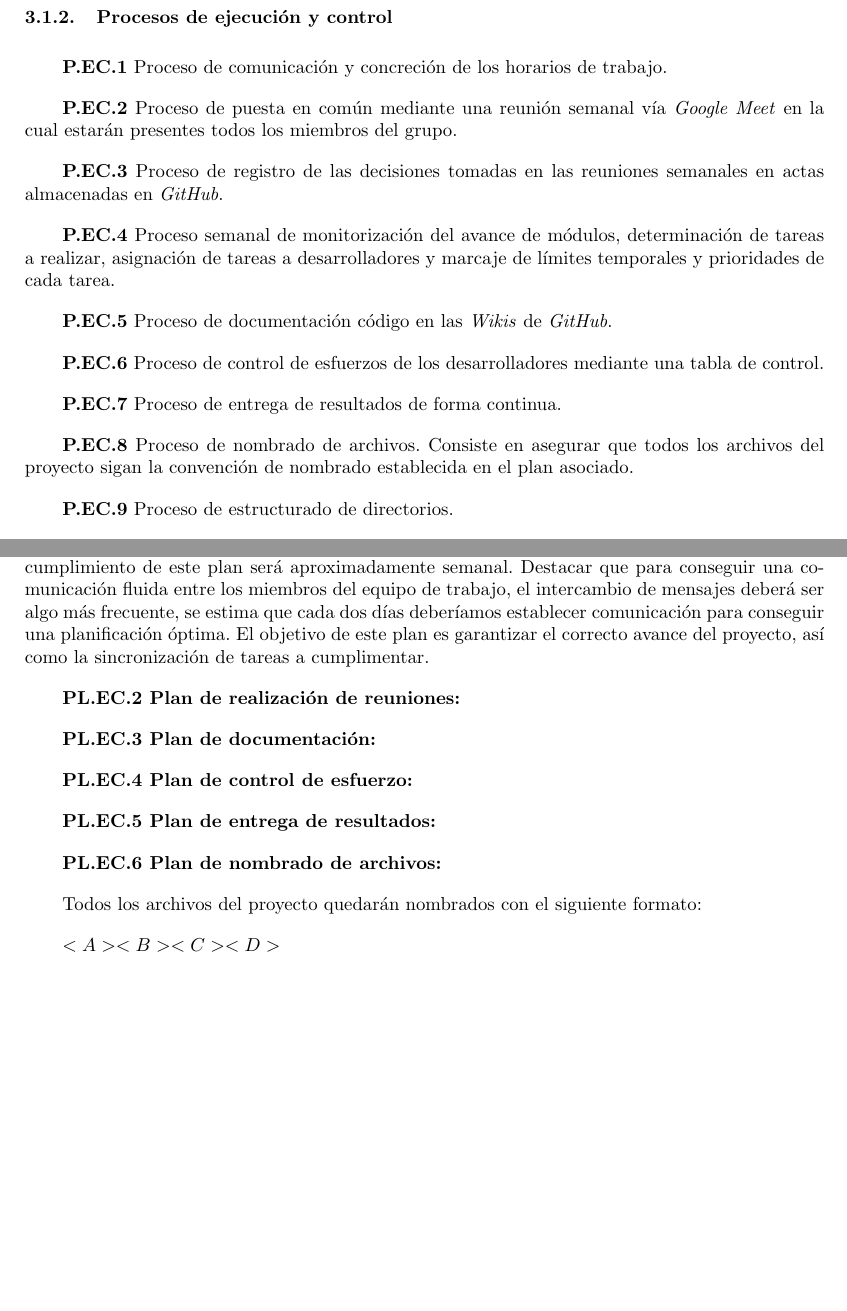
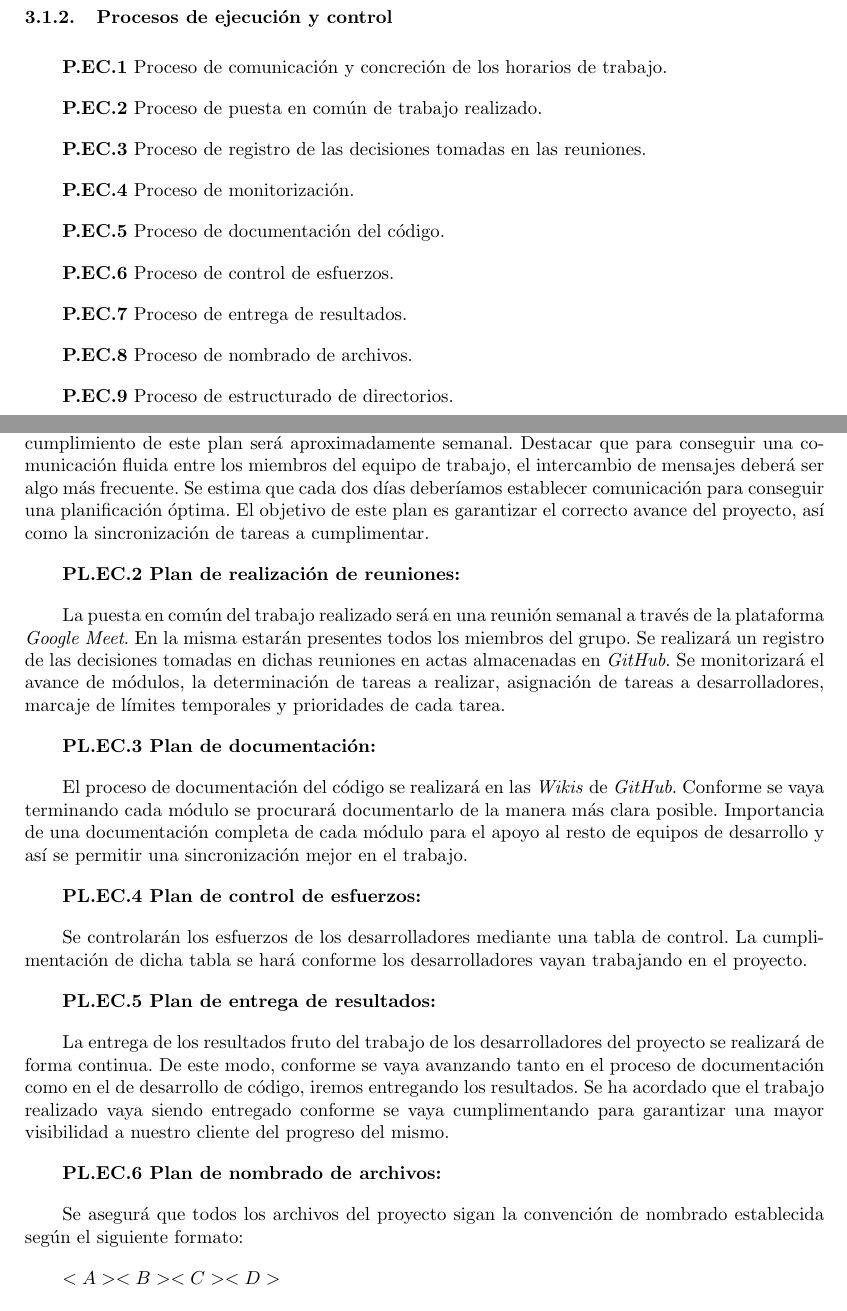
Before and after one commit to UNIZAR-30226-2021-03/documentacion, a LaTeX document (memoria/memoria-latex/memoria.tex): two parts of pages 5 and 7 of 35 before the commit and two parts of pages 5 and 6 of 34 after it, joined at a grey line, cut so that both start at the same text, the shorter picture padded with empty space. Compiled offline with pdfLaTeX.

Commit message:
terminados procesos y planes de ejecución y control

```diff
--- a/memoria/memoria-latex/memoria.tex
+++ b/memoria/memoria-latex/memoria.tex
@@ -174,20 +174,20 @@ El equipo del proyecto está formado por los 6 integrantes del grupo.  Para divi
 
 \textbf{P.EC.1} Proceso de comunicación y concreción de los horarios de trabajo.
 
-\textbf{P.EC.2} Proceso de puesta en común mediante una reunión semanal vía \textit{Google Meet} en la cual estarán presentes todos los miembros del grupo.
+\textbf{P.EC.2} Proceso de puesta en común de trabajo realizado.
 
-\textbf{P.EC.3} Proceso de registro de las decisiones tomadas en las reuniones semanales en actas almacenadas en \textit{GitHub}.
+\textbf{P.EC.3} Proceso de registro de las decisiones tomadas en las reuniones.
 
-\textbf{P.EC.4} Proceso semanal de monitorización del avance de módulos, determinación de tareas a realizar, asignación de tareas a desarrolladores y marcaje de límites temporales y prioridades de cada tarea.
+\textbf{P.EC.4} Proceso de monitorización.
 %Juntar el 2, 3 y 4 en un plan común%
 
-\textbf{P.EC.5} Proceso de documentación código en las \textit{Wikis} de \textit{GitHub}.
+\textbf{P.EC.5} Proceso de documentación del código.
 
-\textbf{P.EC.6} Proceso de control de esfuerzos de los desarrolladores mediante una tabla de control.
+\textbf{P.EC.6} Proceso de control de esfuerzos.
 
-\textbf{P.EC.7} Proceso de entrega de resultados de forma continua.
+\textbf{P.EC.7} Proceso de entrega de resultados.
 
-\textbf{P.EC.8} Proceso de nombrado de archivos. Consiste en asegurar que todos los archivos del proyecto sigan la convención de nombrado establecida en el plan asociado.
+\textbf{P.EC.8} Proceso de nombrado de archivos.
 
 %//////////////////////////////////////////////////////BORQUE////////////////////////////////////////////////////////
 \textbf{P.EC.9} Proceso de estructurado de directorios.
@@ -235,20 +235,37 @@ El equipo del proyecto está formado por los 6 integrantes del grupo.  Para divi
 El plan de comunicación y concreción de los horarios de trabajo se va a realizar por todos los desarrolladores del proyecto.
 La herramienta que se usará será \textit{WhatsApp} y la frecuencia de cumplimiento de este plan será aproximadamente semanal.
 Destacar que para conseguir una comunicación fluida entre los miembros del equipo de trabajo, el intercambio de mensajes deberá ser algo
-más frecuente, se estima que cada dos días deberíamos establecer comunicación para conseguir una planificación óptima.
+más frecuente. Se estima que cada dos días deberíamos establecer comunicación para conseguir una planificación óptima.
 El objetivo de este plan es garantizar el correcto avance del proyecto, así como la sincronización de tareas a cumplimentar.
 
 \textbf{PL.EC.2 Plan de realización de reuniones:} %Une los procesos 2,3,4
 
+La puesta en común del trabajo realizado será en una reunión semanal a través de la plataforma \textit{Google Meet}. En la misma estarán
+presentes todos los miembros del grupo. Se realizará un registro de las decisiones tomadas en dichas reuniones en actas almacenadas en
+\textit{GitHub}. Se monitorizará el avance de módulos, la determinación de tareas a realizar, asignación de tareas a desarrolladores,
+marcaje de límites temporales y prioridades de cada tarea.
+
 \textbf{PL.EC.3 Plan de documentación:}
 
-\textbf{PL.EC.4 Plan de control de esfuerzo:}
+El proceso de documentación del código se realizará en las \textit{Wikis} de \textit{GitHub}. Conforme se vaya terminando cada módulo
+se procurará documentarlo de la manera más clara posible. Importancia de una documentación completa de cada módulo para el apoyo al resto
+de equipos de desarrollo y así se permitir una sincronización mejor en el trabajo.
+
+\textbf{PL.EC.4 Plan de control de esfuerzos:}
+
+Se controlarán los esfuerzos de los desarrolladores mediante una tabla de control. La cumplimentación de dicha tabla se hará conforme los
+desarrolladores vayan trabajando en el proyecto.
 
 \textbf{PL.EC.5 Plan de entrega de resultados:}
 
+La entrega de los resultados fruto del trabajo de los desarrolladores del proyecto se realizará de forma continua. De este modo,
+conforme se vaya avanzando tanto en el proceso de documentación como en el de desarrollo de código, iremos entregando los resultados.
+Se ha acordado que el trabajo realizado vaya siendo entregado conforme se vaya cumplimentando para garantizar una mayor visibilidad a
+nuestro cliente del progreso del mismo.
+
 \textbf{PL.EC.6 Plan de nombrado de archivos:}  %Referencia¿¿?¿
 
-Todos los archivos del proyecto quedarán nombrados con el siguiente formato:
+Se asegurá que todos los archivos del proyecto sigan la convención de nombrado establecida según el siguiente formato:
 
 $<A><B><C><D>$
 
```
Also changed, not shown: memoria/memoria-latex/memoria.tex (6 more changed lines), 3 other files.
